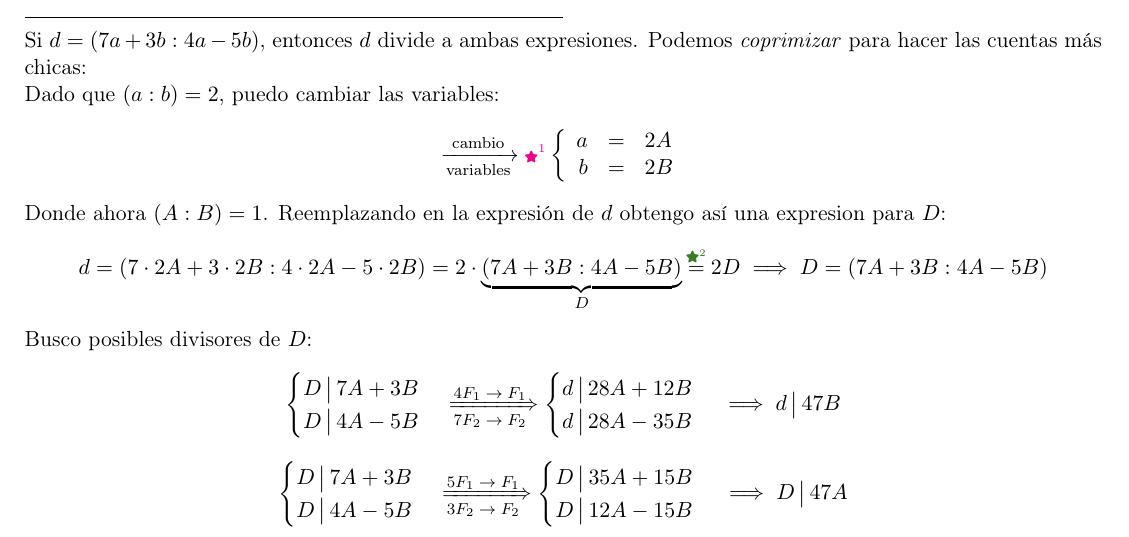
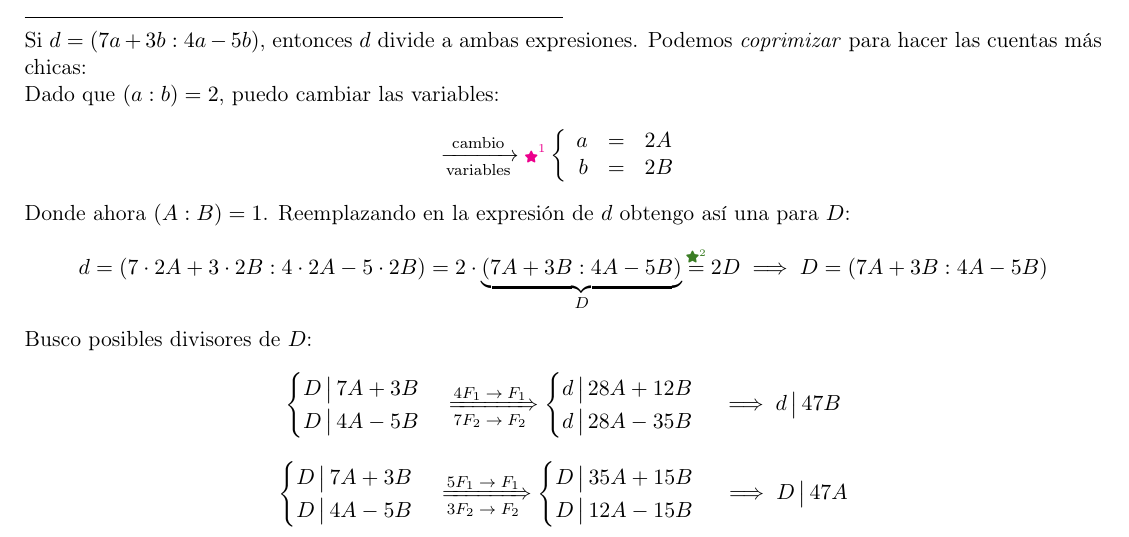
Before and after one commit to nad-garraz/algebraUno, a LaTeX document (4-guia/4-sol.tex, which reads 4-guia/ejercicios-4/ej-22-4.tex): part of page 32 of 67, cut so that both start at the same text. Compiled offline with pdfLaTeX.

Commit message:
typo ej 22-4

```diff
--- a/4-guia/ejercicios-4/ej-22-4.tex
+++ b/4-guia/ejercicios-4/ej-22-4.tex
@@ -16,7 +16,7 @@ $$
     b &=& 2B
   }
 $$
-Donde ahora $(A:B) = 1$. Reemplazando en la expresión de $d$ obtengo así una expresion para $D$:
+Donde ahora $(A:B) = 1$. Reemplazando en la expresión de $d$ obtengo así una para $D$:
 $$
   d =
   (7\cdot 2A + 3\cdot 2B : 4 \cdot 2A - 5 \cdot 2B) =
```
Also changed, not shown: 4-guia/4-sol.pdf.
